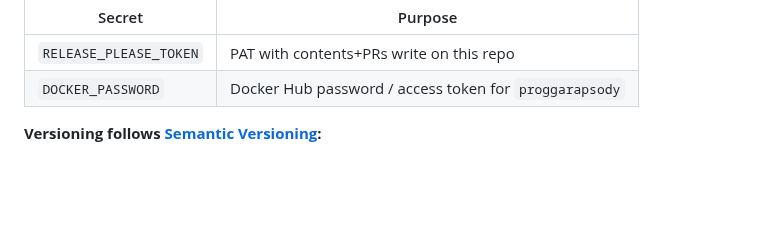
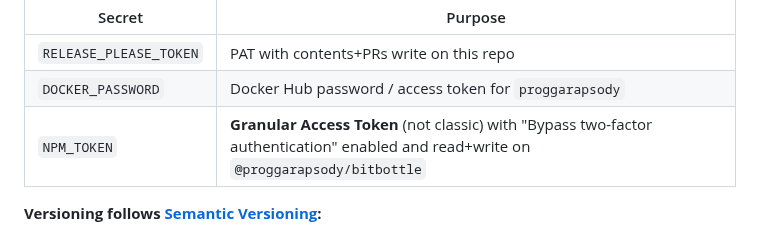
Before and after one commit to proggarapsody/bitbottle, a Markdown page: CONTRIBUTING.md, the part around the change. Drawn GitHub-style; blank space fills up the shorter version.

Commit message:
fix: document NPM_TOKEN must be granular access token with 2FA bypass

```diff
--- a/CONTRIBUTING.md
+++ b/CONTRIBUTING.md
@@ -90,6 +90,7 @@ Merging the Release Please PR triggers the release workflow, which:
 |--------|---------|
 | `RELEASE_PLEASE_TOKEN` | PAT with contents+PRs write on this repo |
 | `DOCKER_PASSWORD` | Docker Hub password / access token for `proggarapsody` |
+| `NPM_TOKEN` | **Granular Access Token** (not classic) with "Bypass two-factor authentication" enabled and read+write on `@proggarapsody/bitbottle` |
 
 
 **Versioning follows [Semantic Versioning](https://semver.org/):**
```
